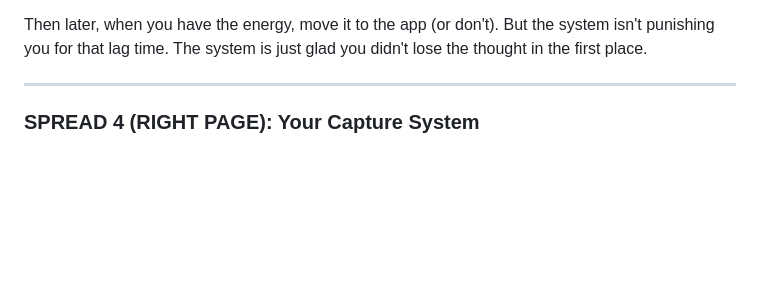
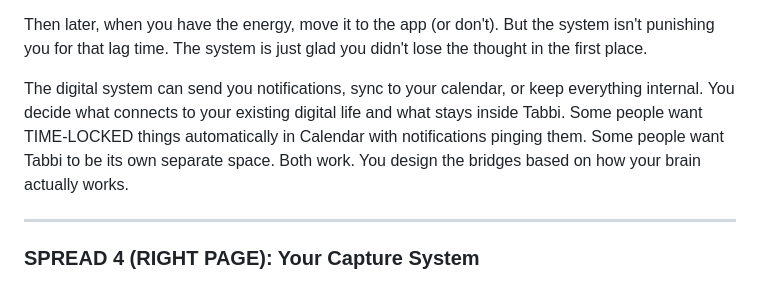
Before and after one commit to cmnordt-collab/dashboard, a Markdown page: tabbi-workbook/part-1-manuscript.md, the part around the change. Rendered like a GitHub page; blank space fills up the shorter version.

Commit message:
Add calendar integration + notification options to Spread 3

```diff
--- a/tabbi-workbook/part-1-manuscript.md
+++ b/tabbi-workbook/part-1-manuscript.md
@@ -221,6 +221,8 @@ Your brain's job is having ideas, not storing them. Once something is written do
 You don't have to pick one tool and commit to it forever. You don't have to maintain perfect sync between paper and digital. You just have to get the thing out of your brain the second it exists. Write it down, voice-note it, photograph it, type it. Whichever is easiest right then.
 
 Then later, when you have the energy, move it to the app (or don't). But the system isn't punishing you for that lag time. The system is just glad you didn't lose the thought in the first place.
+
+The digital system can send you notifications, sync to your calendar, or keep everything internal. You decide what connects to your existing digital life and what stays inside Tabbi. Some people want TIME-LOCKED things automatically in Calendar with notifications pinging them. Some people want Tabbi to be its own separate space. Both work. You design the bridges based on how your brain actually works.
 
 ---
 
```
